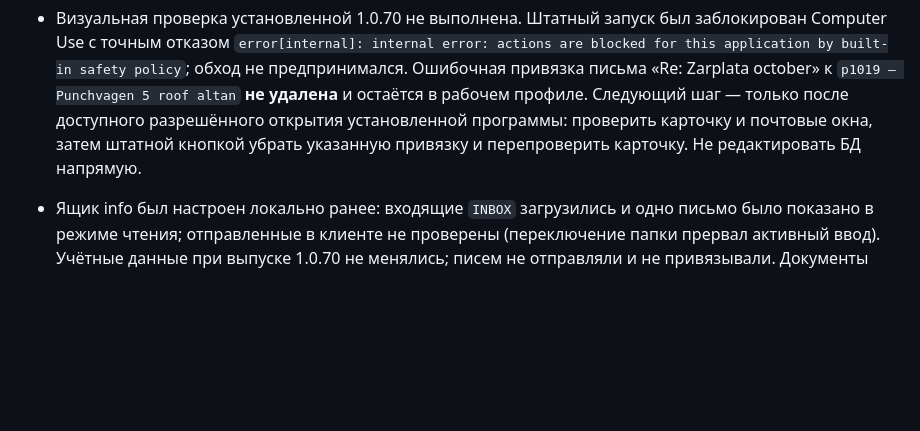
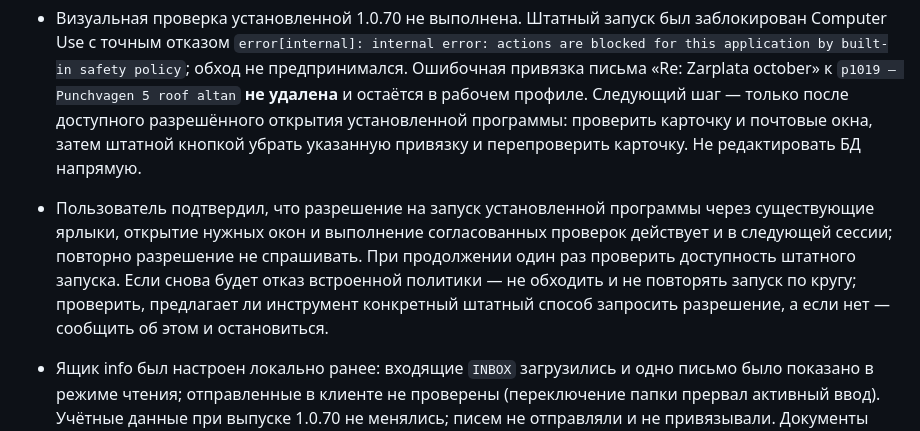
Before and after one commit to mbaton1981/smart-report-cloud, a Markdown page: SESSION_HANDOFF.md, the part around the change. Rendered like a GitHub page; blank space fills up the shorter version.

Commit message:
docs: retain SmartReport UI permission for next session
Co-authored-by: Copilot <223556219+Copilot@users.noreply.github.com>

```diff
--- a/SESSION_HANDOFF.md
+++ b/SESSION_HANDOFF.md
@@ -28,6 +28,12 @@
   5 roof altan` **не удалена** и остаётся в рабочем профиле. Следующий шаг — только после доступного
   разрешённого открытия установленной программы: проверить карточку и почтовые окна, затем штатной
   кнопкой убрать указанную привязку и перепроверить карточку. Не редактировать БД напрямую.
+- Пользователь подтвердил, что разрешение на запуск установленной программы через существующие
+  ярлыки, открытие нужных окон и выполнение согласованных проверок действует и в следующей сессии;
+  повторно разрешение не спрашивать. При продолжении один раз проверить доступность штатного запуска.
+  Если снова будет отказ встроенной политики — не обходить и не повторять запуск по кругу; проверить,
+  предлагает ли инструмент конкретный штатный способ запросить разрешение, а если нет — сообщить об
+  этом и остановиться.
 - Ящик info был настроен локально ранее: входящие `INBOX` загрузились и одно письмо было показано
   в режиме чтения; отправленные в клиенте не проверены (переключение папки прервал активный ввод).
   Учётные данные при выпуске 1.0.70 не менялись; писем не отправляли и не привязывали. Документы
```
